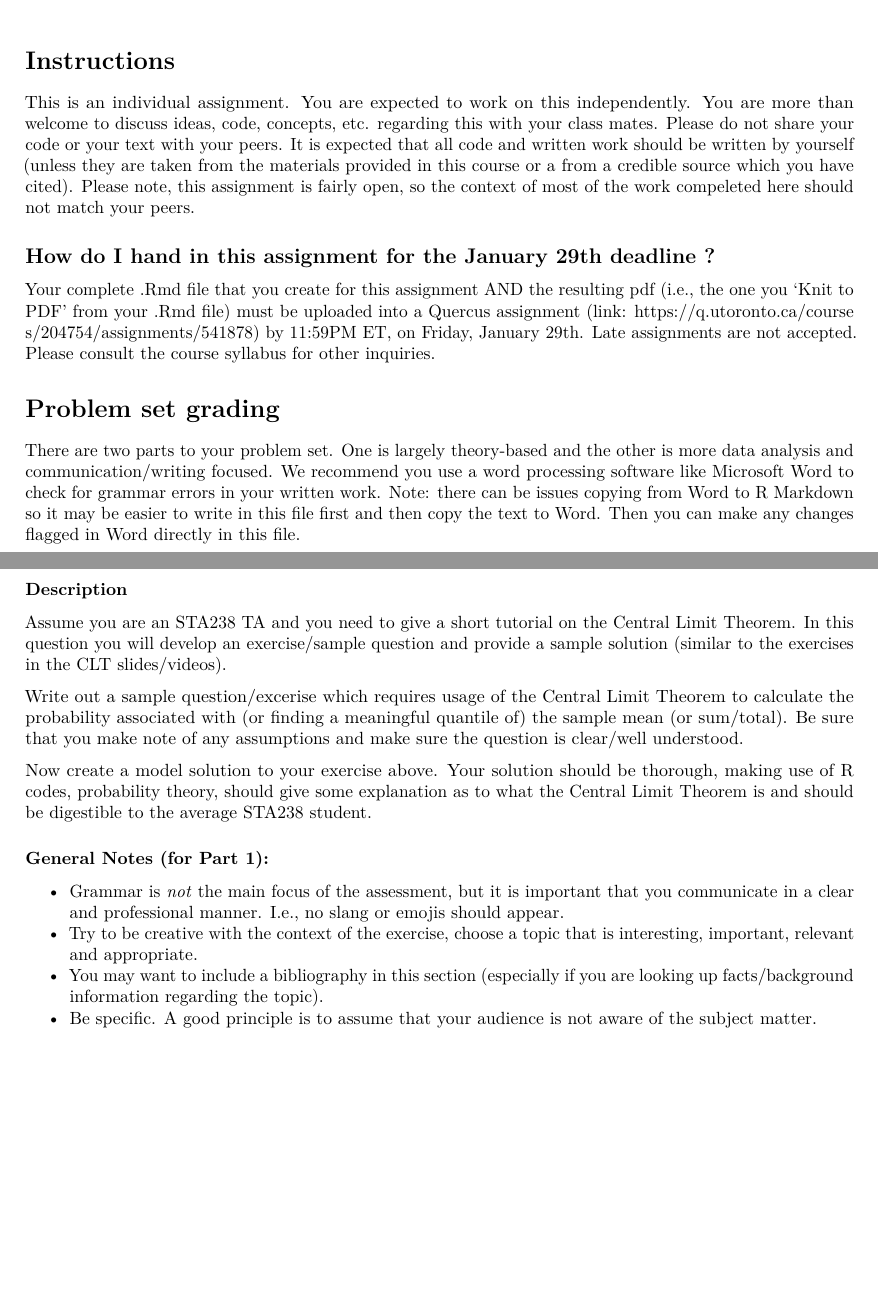
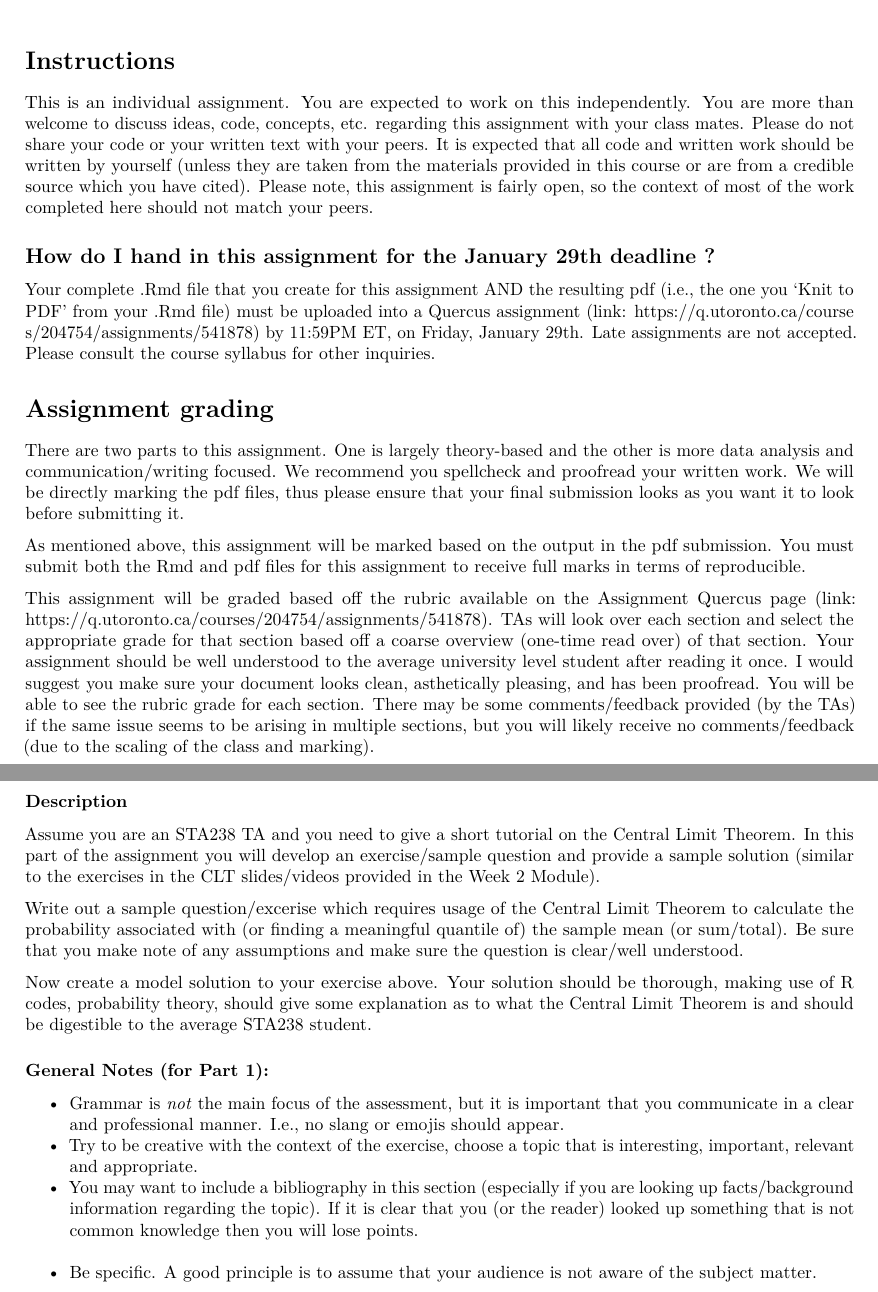
Before and after one commit to SamanthaJoCaetano/STA238-Assignment1, an R Markdown document (Assignment1-Instructions.Rmd): two parts of pages 1 and 2 of 3, joined at a grey line, cut so that both start at the same text, the shorter picture padded with empty space. Rendered offline with R 4.5, knitr and Pandoc, then LaTeX, with nearby package versions.

Commit message:
Update Assignment1-Instructions.Rmd

```diff
--- a/Assignment1-Instructions.Rmd
+++ b/Assignment1-Instructions.Rmd
@@ -14,7 +14,7 @@ library(openintro)
 
 # Instructions
 
-This is an individual assignment. You are expected to work on this independently. You are more than welcome to discuss ideas, code, concepts, etc. regarding this with your class mates. Please do not share your code or your text with your peers. It is expected that all code and written work should be written by yourself (unless they are taken from the materials provided in this course or a from a credible source which you have cited). Please note, this assignment is fairly open, so the context of most of the work compeleted here should not match your peers.
+This is an individual assignment. You are expected to work on this independently. You are more than welcome to discuss ideas, code, concepts, etc. regarding this assignment with your class mates. Please do not share your code or your written text with your peers. It is expected that all code and written work should be written by yourself (unless they are taken from the materials provided in this course or are from a credible source which you have cited). Please note, this assignment is fairly open, so the context of most of the work completed here should not match your peers.
 
 
 ## How do I hand in this assignment for the January 29th deadline ?
@@ -23,9 +23,15 @@ Your complete .Rmd file that you create for this assignment AND the resulting pd
 
 
 
-# Problem set grading
+# Assignment grading
 
-There are two parts to your problem set. One is largely theory-based and the other is more data analysis and communication/writing focused. We recommend you use a word processing software like Microsoft Word to check for grammar errors in your written work. Note: there can be issues copying from Word to R Markdown so it may be easier to write in this file first and then copy the text to Word. Then you can make any changes flagged in Word directly in this file.
+There are two parts to this assignment. One is largely theory-based and the other is more data analysis and communication/writing focused. We recommend you spellcheck and proofread your written work. We will be directly marking the pdf files, thus please ensure that your final submission looks as you want it to look before submitting it.
+
+As mentioned above, this assignment will be marked based on the output in the pdf submission. You must submit both the Rmd and pdf files for this assignment to receive full marks in terms of reproducible.
+
+This assignment will be graded based off the rubric available on the Assignment Quercus page (link: [https://q.utoronto.ca/courses/204754/assignments/541878](https://q.utoronto.ca/courses/204754/assignments/541878)). TAs will look over each section and select the appropriate grade for that section based off a coarse overview (one-time read over) of that section. Your assignment should be well understood to the average university level student after reading it once. I would suggest you make sure your document looks clean, asthetically pleasing, and has been proofread. You will be able to see the rubric grade for each section. There may be some comments/feedback provided (by the TAs) if the same issue seems to be arising in multiple sections, but you will likely receive no comments/feedback (due to the scaling of the class and marking).
+
+
 
 \newpage
 
@@ -34,7 +40,7 @@ There are two parts to your problem set. One is largely theory-based and the oth
 
 ### Description
 
-Assume you are an STA238 TA and you need to give a short tutorial on the Central Limit Theorem. In this question you will develop an exercise/sample question and provide a sample solution (similar to the exercises in the CLT slides/videos).
+Assume you are an STA238 TA and you need to give a short tutorial on the Central Limit Theorem. In this part of the assignment you will develop an exercise/sample question and provide a sample solution (similar to the exercises in the CLT slides/videos provided in the Week 2 Module).
 
 Write out a sample question/excerise which requires usage of the Central Limit Theorem to calculate the probability associated with (or finding a meaningful quantile of) the sample mean (or sum/total). Be sure that you make note of any assumptions and make sure the question is clear/well understood.
 
@@ -43,7 +49,7 @@ Now create a model solution to your exercise above. Your solution should be thor
 ### General Notes (for Part 1):
 - Grammar is *not* the main focus of the assessment, but it is important that you communicate in a clear and professional manner. I.e., no slang or emojis should appear.
 - Try to be creative with the context of the exercise, choose a topic that is interesting, important, relevant and appropriate.
-- You may want to include a bibliography in this section (especially if you are looking up facts/background information regarding the topic).
+- You may want to include a bibliography in this section (especially if you are looking up facts/background information regarding the topic). If it is clear that you (or the reader) looked up something that is not common knowledge then you will lose points.
 - Be specific. A good principle is to assume that your audience is not aware of the subject matter.
 
 
```
Also changed, not shown: Assignment1-Instructions.Rmd (6 more changed lines).
